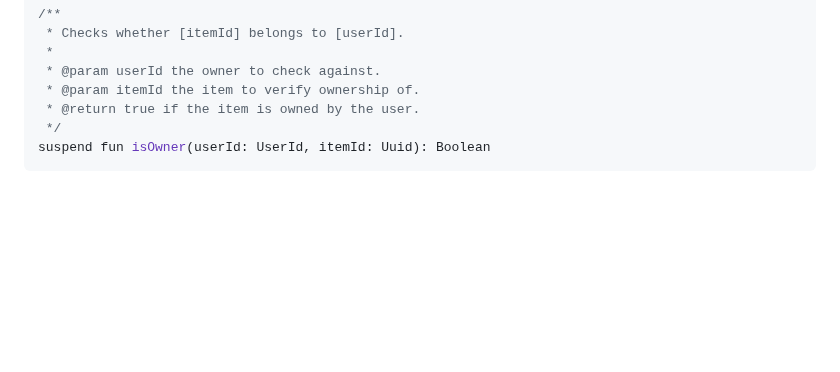
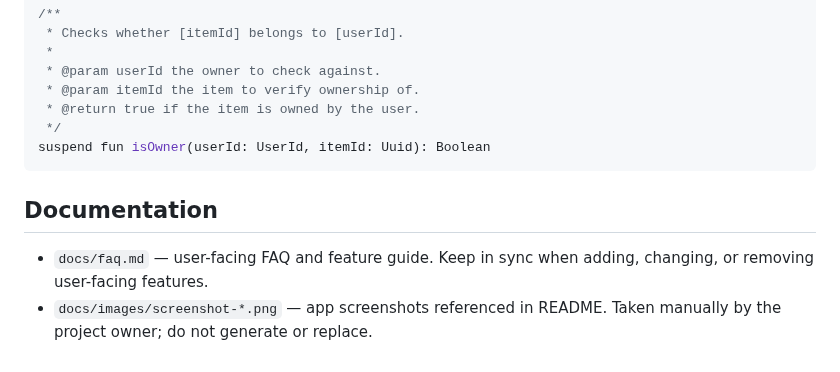
Before and after one commit to fgrutsch/cookmaid, a Markdown page: CLAUDE.md, the part around the change. Drawn GitHub-style; blank space fills up the shorter version.

````diff
--- a/CLAUDE.md
+++ b/CLAUDE.md
@@ -334,3 +334,10 @@ suspend fun ApplicationCall.userId(): UserId { ... }
  */
 suspend fun isOwner(userId: UserId, itemId: Uuid): Boolean
 ```
+
+## Documentation
+
+- `docs/faq.md` — user-facing FAQ and feature guide. Keep in sync when
+  adding, changing, or removing user-facing features.
+- `docs/images/screenshot-*.png` — app screenshots referenced in README.
+  Taken manually by the project owner; do not generate or replace.
````
Also changed, not shown: PRIVACY_POLICY.md (added, +67 -0 lines), README.md (+40 -0 lines), docs/faq.md (added, +123 -0 lines), docs/images/mealplan.png (added), docs/images/recipe_detail.png (added), docs/images/recipe_list.png (added), docs/images/settings.png (added), docs/images/shopping_list.png (added), 4 other files.
